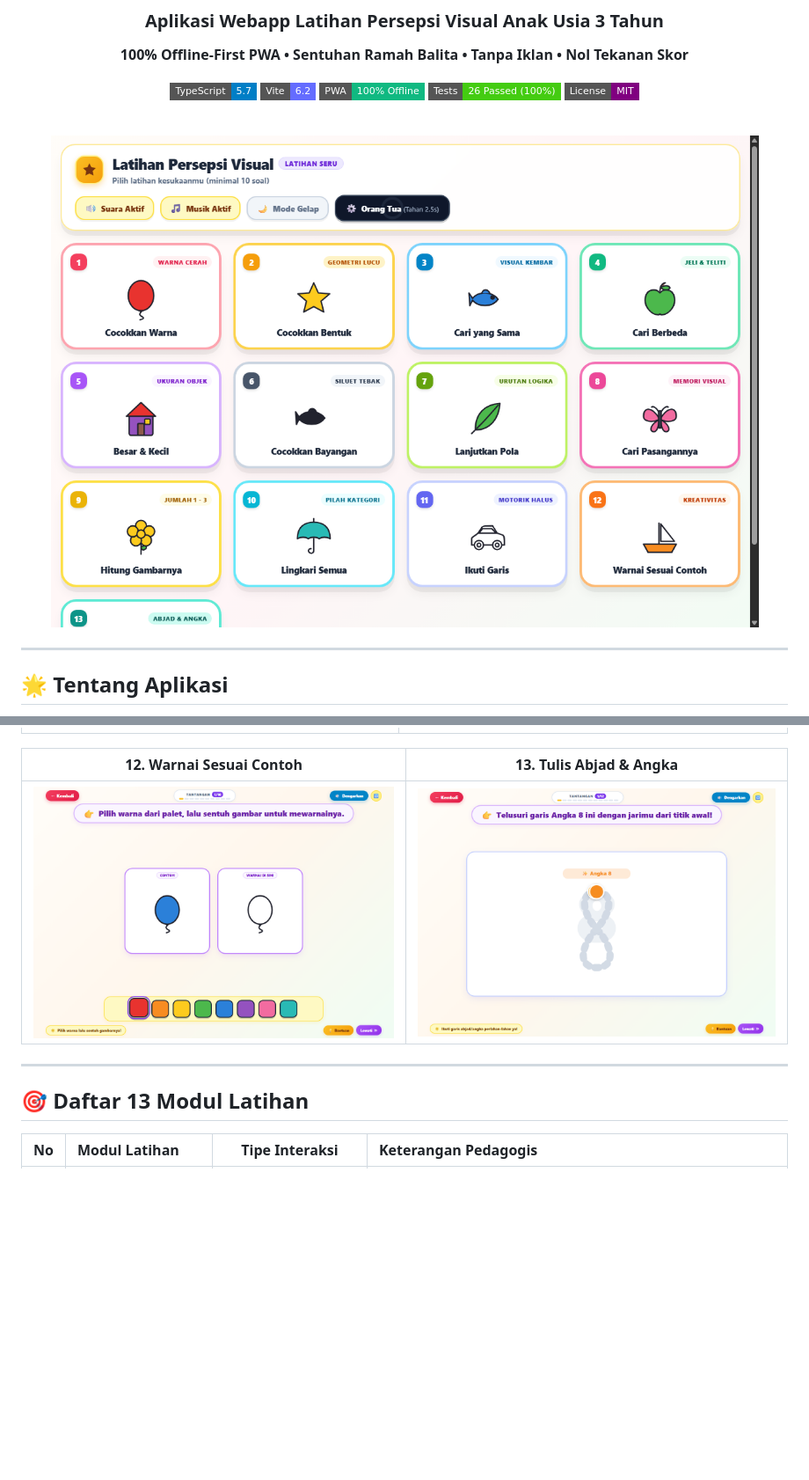
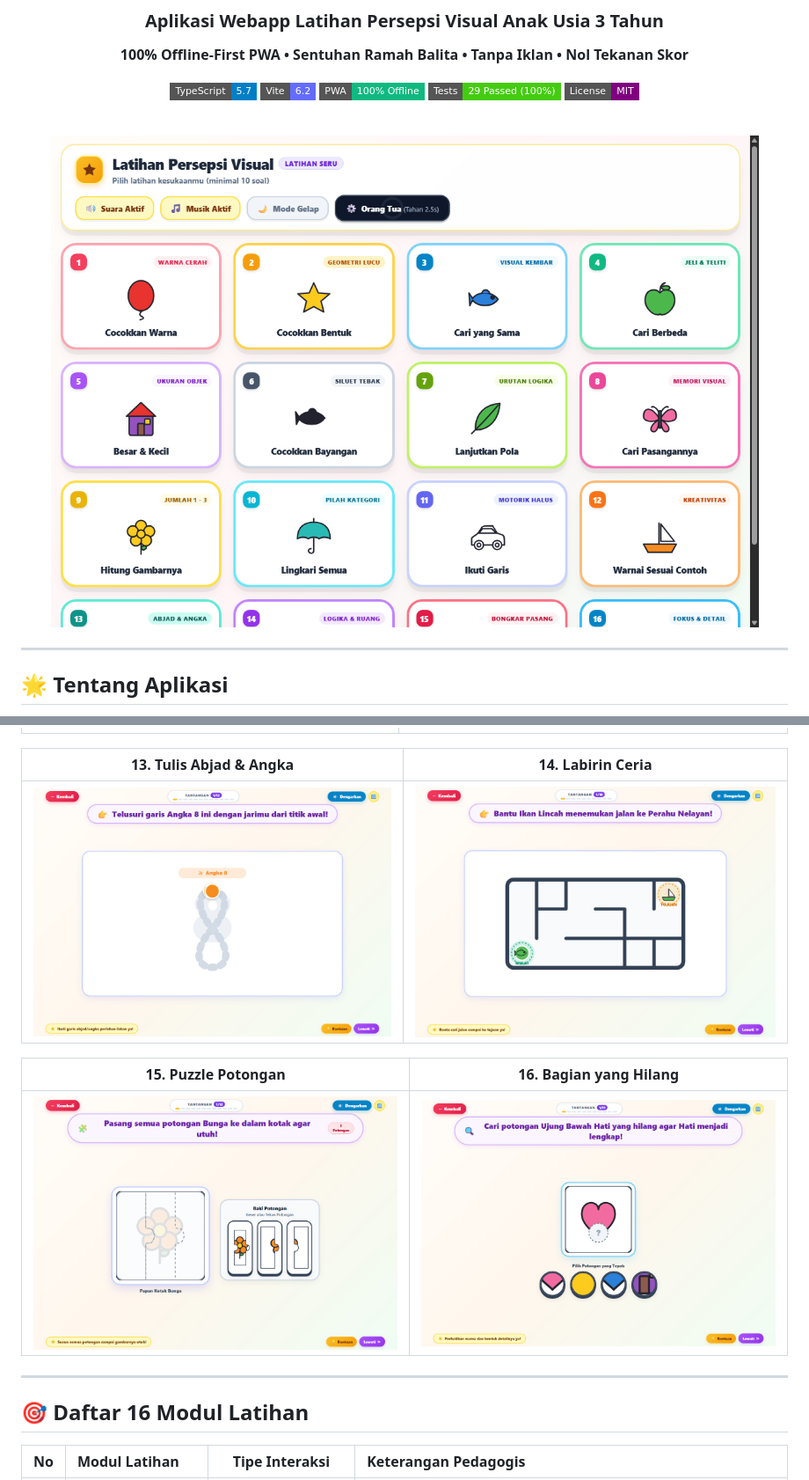
Before and after one commit to oktavianrizalm/Worksheet4Kids, a Markdown page: README.md, 2 parts joined by grey strips. Shown at 88% size. GitHub-like rendering; pictures changed too: docs/screenshots/beranda.png, docs/screenshots/game-bagian-hilang.png (added), docs/screenshots/game-labirin-sederhana.png (added); badges without logos; blank space fills up the shorter version.

Commit message:
penambahan 2 game

```diff
--- a/README.md
+++ b/README.md
@@ -7,7 +7,7 @@
 [![TypeScript](https://img.shields.io/badge/TypeScript-5.7-blue.svg?style=flat-square&logo=typescript)](https://www.typescriptlang.org/)
 [![Vite](https://img.shields.io/badge/Vite-6.2-646CFF.svg?style=flat-square&logo=vite)](https://vitejs.dev/)
 [![PWA Ready](https://img.shields.io/badge/PWA-100%25_Offline-10B981.svg?style=flat-square)](https://web.dev/progressive-web-apps/)
-[![Tests](https://img.shields.io/badge/Tests-26_Passed_(100%25)-success.svg?style=flat-square&logo=vitest)](https://vitest.dev/)
+[![Tests](https://img.shields.io/badge/Tests-29_Passed_(100%25)-success.svg?style=flat-square&logo=vitest)](https://vitest.dev/)
 [![License](https://img.shields.io/badge/License-MIT-purple.svg?style=flat-square)](LICENSE)
 
 <br/>
@@ -62,15 +62,19 @@
 | :---: | :---: |
 | ![Besar dan Kecil](docs/screenshots/game-besar-kecil.png) | ![Ikuti Garis](docs/screenshots/game-ikuti-garis.png) |
 
-| 12. Warnai Sesuai Contoh | 13. Tulis Abjad & Angka |
+| 13. Tulis Abjad & Angka | 14. Labirin Ceria |
 | :---: | :---: |
-| ![Warnai Sesuai Contoh](docs/screenshots/game-warnai-contoh.png) | ![Tulis Abjad & Angka](docs/screenshots/game-tulis-abjad-angka.png) |
+| ![Tulis Abjad & Angka](docs/screenshots/game-tulis-abjad-angka.png) | ![Labirin Ceria](docs/screenshots/game-labirin-sederhana.png) |
+
+| 15. Puzzle Potongan | 16. Bagian yang Hilang |
+| :---: | :---: |
+| ![Puzzle Potongan](docs/screenshots/game-puzzle-potongan.png) | ![Bagian yang Hilang](docs/screenshots/game-bagian-hilang.png) |
 
 </div>
 
 ---
 
-## 🎯 Daftar 13 Modul Latihan
+## 🎯 Daftar 16 Modul Latihan
 
 | No | Modul Latihan | Tipe Interaksi | Keterangan Pedagogis |
 | :-: | :--- | :---: | :--- |
```
Also changed, not shown: other parts of README.md (+7 -1 lines), 15 other files.
